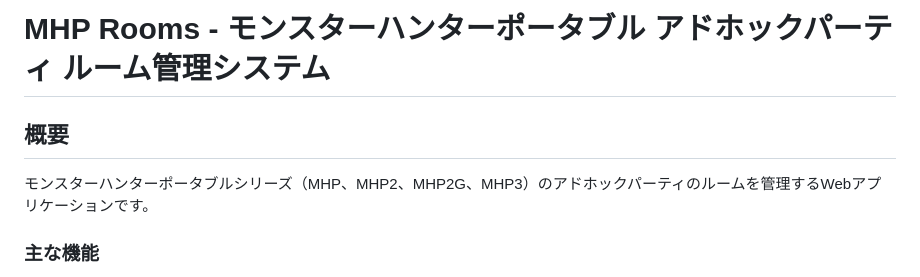
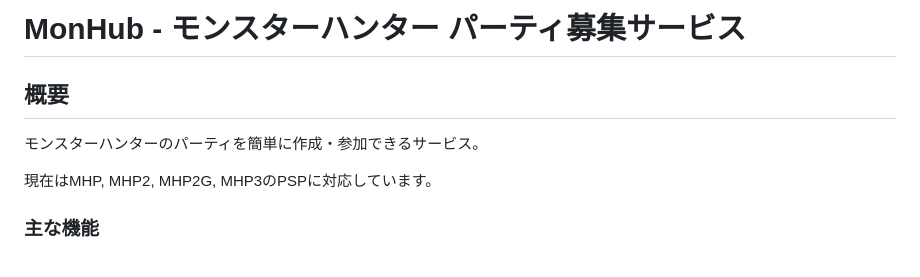
Before and after one commit to motty93/mhp-rooms, a Markdown page: README.md, the part around the change. Drawn GitHub-style.

Commit message:
docs: update readme.md

```diff
--- a/README.md
+++ b/README.md
@@ -1,8 +1,9 @@
-# MHP Rooms - モンスターハンターポータブル アドホックパーティ ルーム管理システム
-
+# MonHub - モンスターハンター パーティ募集サービス
 ## 概要
 
-モンスターハンターポータブルシリーズ（MHP、MHP2、MHP2G、MHP3）のアドホックパーティのルームを管理するWebアプリケーションです。
+モンスターハンターのパーティを簡単に作成・参加できるサービス。
+
+現在はMHP, MHP2, MHP2G, MHP3のPSPに対応しています。
 
 ### 主な機能
 
```
